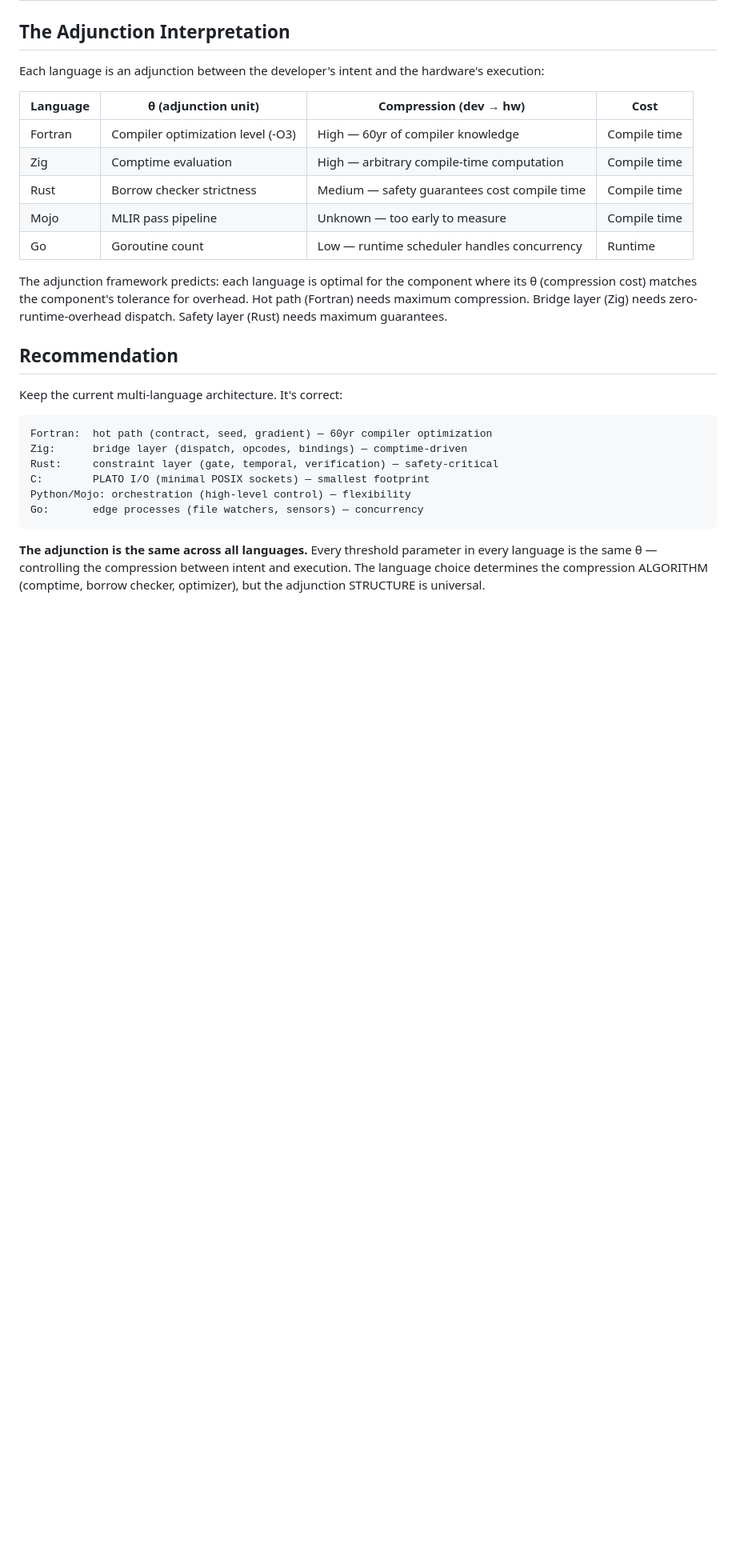
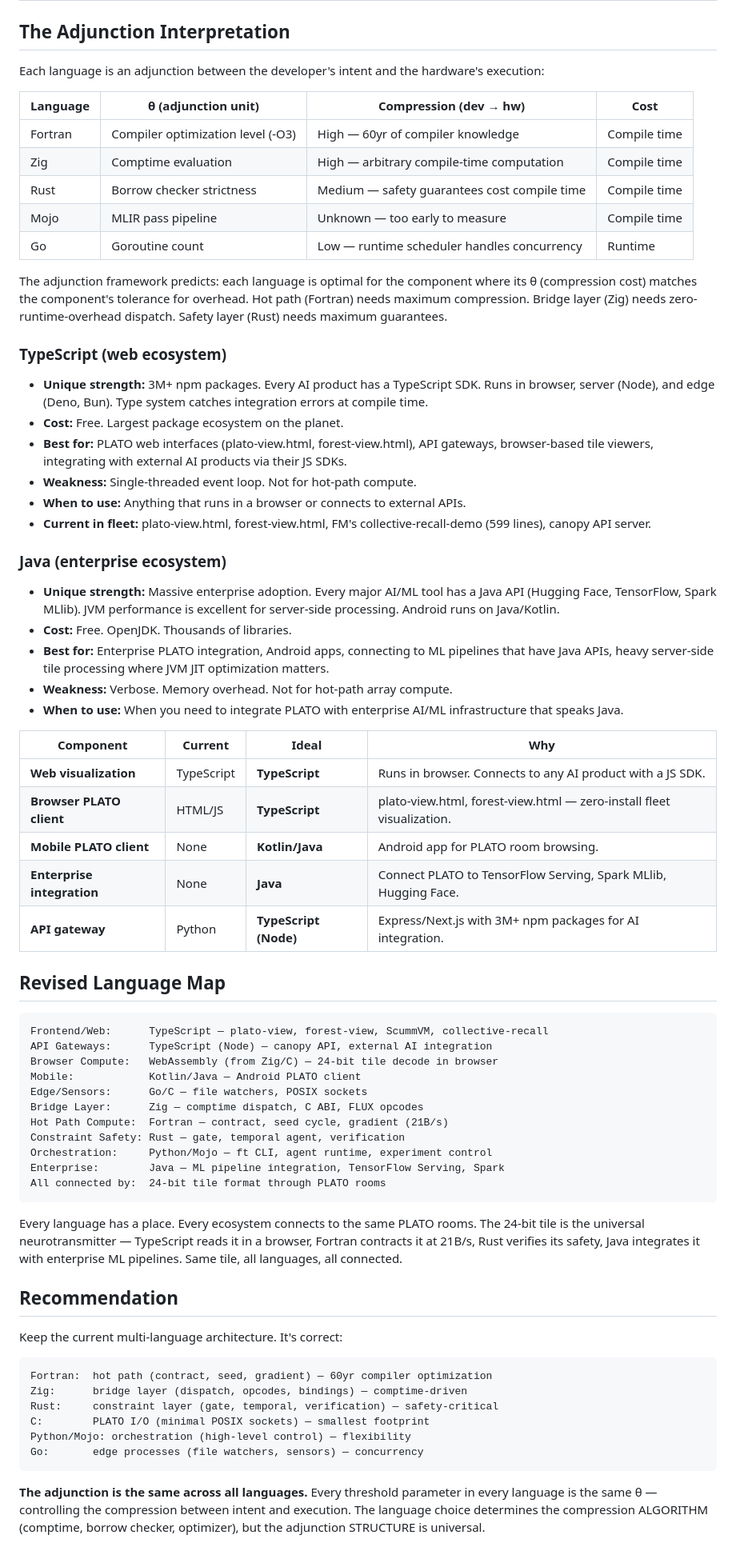
Before and after one commit to SuperInstance/ai-forest, a Markdown page: papers/16-LANGUAGE-COMPARISON.md, the part around the change. Shown at 80% size. Rendered like a GitHub page; blank space fills up the shorter version.

Commit message:
docs: add TypeScript and Java to language comparison
TypeScript: browser PLATO clients, API gateways, 3M+ npm packages for AI integration
Java: enterprise ML pipeline integration, Android, TensorFlow Serving, Spark

Every language has its place. All connected by 24-bit tiles through PLATO rooms.

````diff
--- a/papers/16-LANGUAGE-COMPARISON.md
+++ b/papers/16-LANGUAGE-COMPARISON.md
@@ -72,6 +72,47 @@ Each language is an adjunction between the developer's intent and the hardware's
 
 The adjunction framework predicts: each language is optimal for the component where its θ (compression cost) matches the component's tolerance for overhead. Hot path (Fortran) needs maximum compression. Bridge layer (Zig) needs zero-runtime-overhead dispatch. Safety layer (Rust) needs maximum guarantees.
 
+
+### TypeScript (web ecosystem)
+- **Unique strength:** 3M+ npm packages. Every AI product has a TypeScript SDK. Runs in browser, server (Node), and edge (Deno, Bun). Type system catches integration errors at compile time.
+- **Cost:** Free. Largest package ecosystem on the planet.
+- **Best for:** PLATO web interfaces (plato-view.html, forest-view.html), API gateways, browser-based tile viewers, integrating with external AI products via their JS SDKs.
+- **Weakness:** Single-threaded event loop. Not for hot-path compute.
+- **When to use:** Anything that runs in a browser or connects to external APIs.
+- **Current in fleet:** plato-view.html, forest-view.html, FM's collective-recall-demo (599 lines), canopy API server.
+
+### Java (enterprise ecosystem)
+- **Unique strength:** Massive enterprise adoption. Every major AI/ML tool has a Java API (Hugging Face, TensorFlow, Spark MLlib). JVM performance is excellent for server-side processing. Android runs on Java/Kotlin.
+- **Cost:** Free. OpenJDK. Thousands of libraries.
+- **Best for:** Enterprise PLATO integration, Android apps, connecting to ML pipelines that have Java APIs, heavy server-side tile processing where JVM JIT optimization matters.
+- **Weakness:** Verbose. Memory overhead. Not for hot-path array compute.
+- **When to use:** When you need to integrate PLATO with enterprise AI/ML infrastructure that speaks Java.
+
+| Component | Current | Ideal | Why |
+|---|---|---|---|
+| **Web visualization** | TypeScript | **TypeScript** | Runs in browser. Connects to any AI product with a JS SDK. |
+| **Browser PLATO client** | HTML/JS | **TypeScript** | plato-view.html, forest-view.html — zero-install fleet visualization. |
+| **Mobile PLATO client** | None | **Kotlin/Java** | Android app for PLATO room browsing. |
+| **Enterprise integration** | None | **Java** | Connect PLATO to TensorFlow Serving, Spark MLlib, Hugging Face. |
+| **API gateway** | Python | **TypeScript (Node)** | Express/Next.js with 3M+ npm packages for AI integration. |
+
+## Revised Language Map
+
+```
+Frontend/Web:      TypeScript — plato-view, forest-view, ScummVM, collective-recall
+API Gateways:      TypeScript (Node) — canopy API, external AI integration
+Browser Compute:   WebAssembly (from Zig/C) — 24-bit tile decode in browser
+Mobile:            Kotlin/Java — Android PLATO client
+Edge/Sensors:      Go/C — file watchers, POSIX sockets
+Bridge Layer:      Zig — comptime dispatch, C ABI, FLUX opcodes
+Hot Path Compute:  Fortran — contract, seed cycle, gradient (21B/s)
+Constraint Safety: Rust — gate, temporal agent, verification
+Orchestration:     Python/Mojo — ft CLI, agent runtime, experiment control
+Enterprise:        Java — ML pipeline integration, TensorFlow Serving, Spark
+All connected by:  24-bit tile format through PLATO rooms
+```
+
+Every language has a place. Every ecosystem connects to the same PLATO rooms. The 24-bit tile is the universal neurotransmitter — TypeScript reads it in a browser, Fortran contracts it at 21B/s, Rust verifies its safety, Java integrates it with enterprise ML pipelines. Same tile, all languages, all connected.
 ## Recommendation
 
 Keep the current multi-language architecture. It's correct:
````
